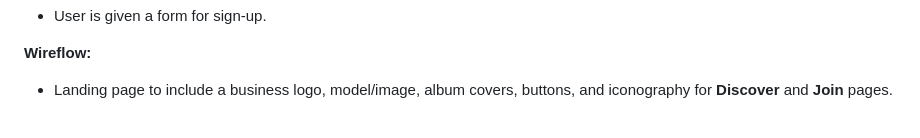
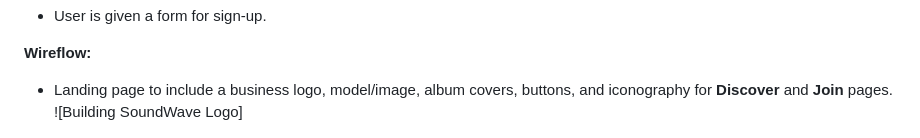
Before and after one commit to hansieso/Portfolio, a Markdown page: design/project1.md, the part around one of its changes. Rendered like a GitHub page.

```diff
--- a/design/project1.md
+++ b/design/project1.md
@@ -24,7 +24,8 @@ Page 3-- **Join Page**
 
 **Wireflow:**
 - Landing page to include a business logo, model/image, album covers, buttons, and iconography for **Discover** and **Join** pages.
- <div style="display: flex; align-items: center;">
+![Building SoundWave Logo]
+<div style="display: flex; align-items: center;">
    <img src="https://github.com/hansieso/Portfolio/blob/924cdb8253b4d36038017a702b11c1bd86f8710b/Github%20Portfolio%20Pictures/taskflow1.jpg" alt="SoundWave Logo" width="400">
    <div>
 
```
Also changed, not shown: other parts of design/project1.md (+1 -1 lines).
